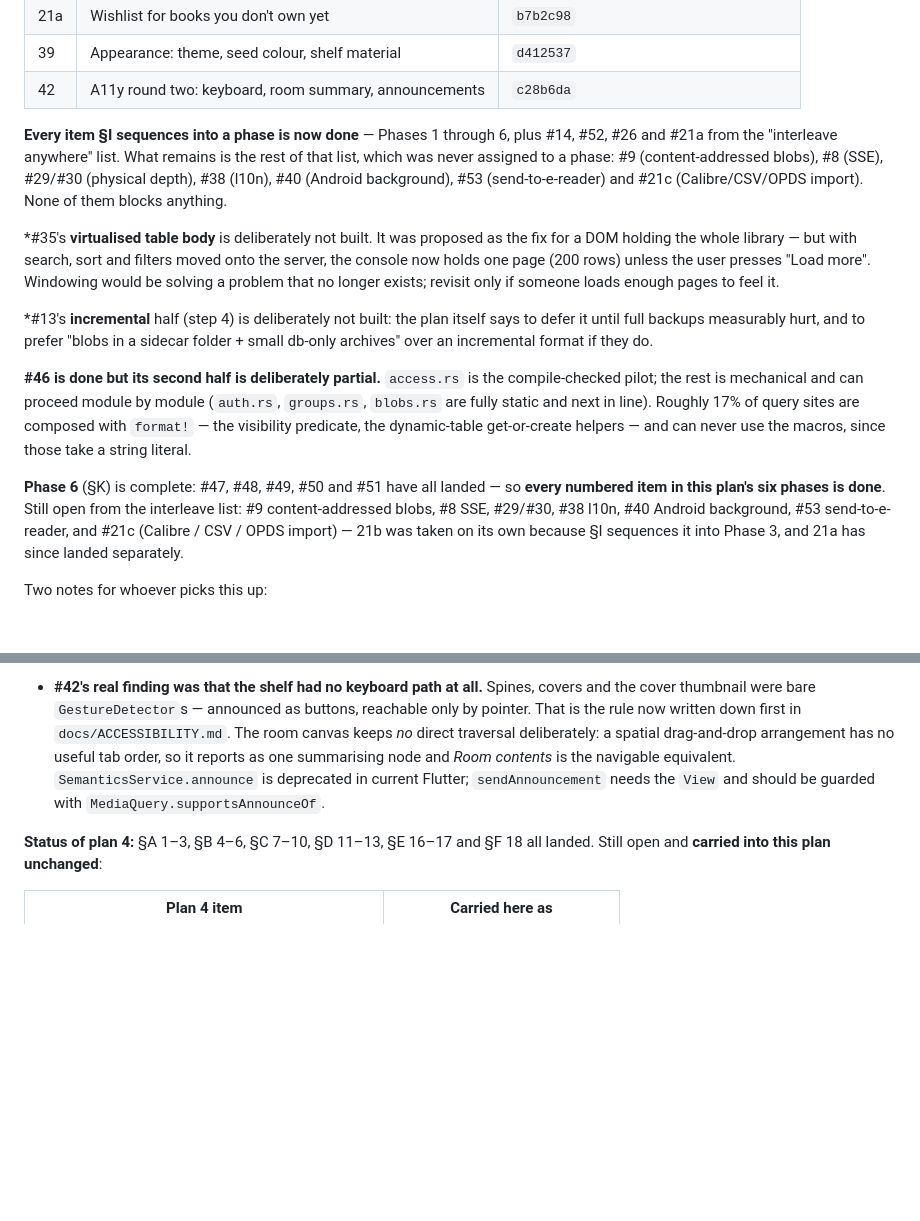
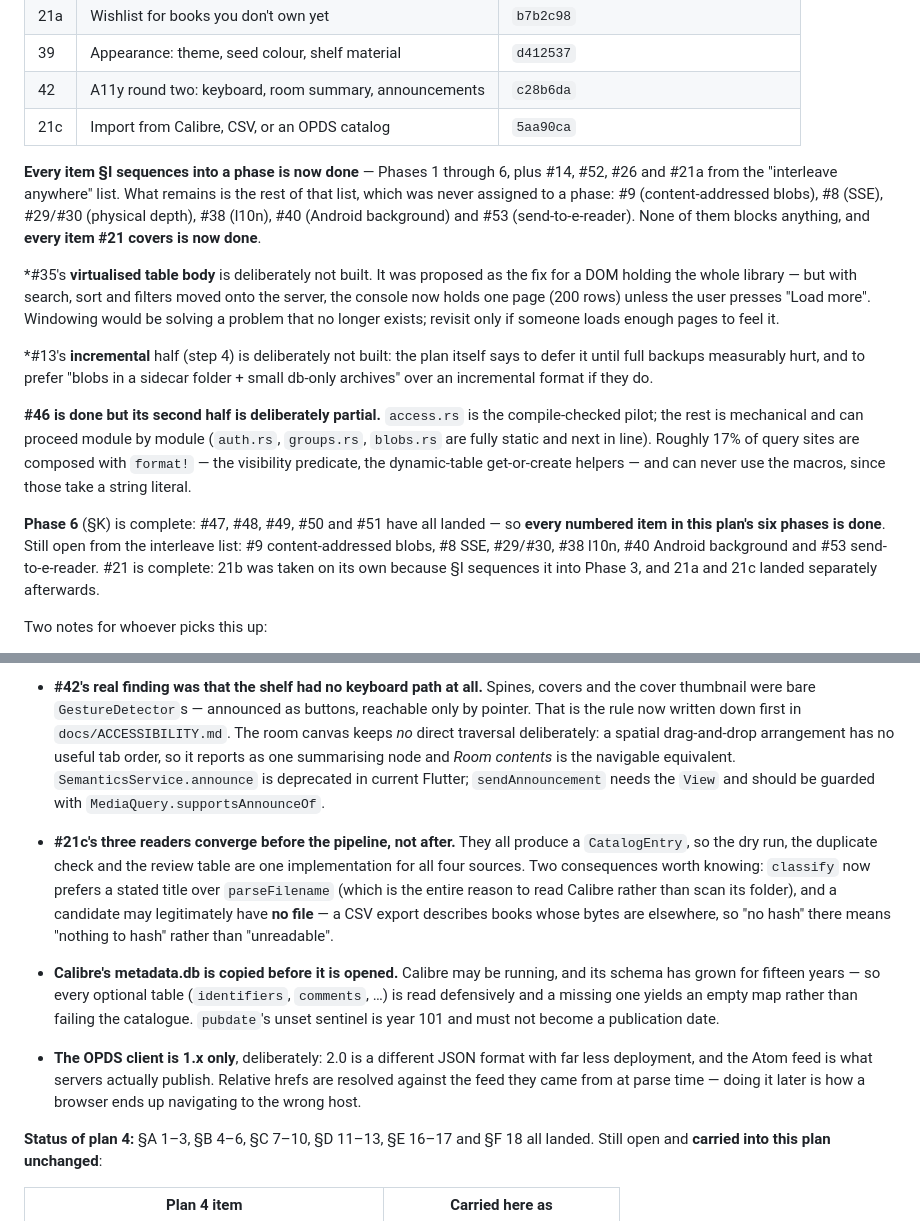
Before and after one commit to AndreiVladescu/Vellum, a Markdown page: docs/IMPROVEMENT_PLAN_5.md, 2 parts joined by grey strips. Drawn GitHub-style; blank space fills up the shorter version.

Commit message:
docs: record #21c

```diff
--- a/docs/IMPROVEMENT_PLAN_5.md
+++ b/docs/IMPROVEMENT_PLAN_5.md
@@ -70,13 +70,14 @@ is answerable from `git log`:
 | 21a | Wishlist for books you don't own yet | `b7b2c98` |
 | 39 | Appearance: theme, seed colour, shelf material | `d412537` |
 | 42 | A11y round two: keyboard, room summary, announcements | `c28b6da` |
+| 21c | Import from Calibre, CSV, or an OPDS catalog | `5aa90ca` |
 
 **Every item §I sequences into a phase is now done** — Phases 1 through 6, plus
 #14, #52, #26 and #21a from the "interleave anywhere" list. What remains is the
 rest of that list, which was never assigned to a phase: #9 (content-addressed
 blobs), #8 (SSE), #29/#30 (physical depth), #38 (l10n), #40 (Android
-background), #53 (send-to-e-reader) and #21c (Calibre/CSV/OPDS import). None of
-them blocks anything.
+background) and #53 (send-to-e-reader). None of them blocks anything, and
+**every item #21 covers is now done**.
 
 *#35's **virtualised table body** is deliberately not built. It was proposed as
 the fix for a DOM holding the whole library — but with search, sort and filters
@@ -98,9 +99,9 @@ take a string literal.
 **Phase 6** (§K) is complete: #47, #48, #49, #50 and #51 have all landed — so
 **every numbered item in this plan's six phases is done**.
 Still open from the interleave list: #9 content-addressed blobs, #8 SSE,
-#29/#30, #38 l10n, #40 Android background, #53 send-to-e-reader, and #21c
-(Calibre / CSV / OPDS import) — 21b was taken on its own because §I sequences it
-into Phase 3, and 21a has since landed separately.
+#29/#30, #38 l10n, #40 Android background and #53 send-to-e-reader. #21 is
+complete: 21b was taken on its own because §I sequences it into Phase 3, and
+21a and 21c landed separately afterwards.
 
 Two notes for whoever picks this up:
 
@@ -192,6 +193,24 @@ Two notes for whoever picks this up:
   `sendAnnouncement` needs the `View` and should be guarded with
   `MediaQuery.supportsAnnounceOf`.
 
+- **#21c's three readers converge before the pipeline, not after.** They all
+  produce a `CatalogEntry`, so the dry run, the duplicate check and the review
+  table are one implementation for all four sources. Two consequences worth
+  knowing: `classify` now prefers a stated title over `parseFilename` (which is
+  the entire reason to read Calibre rather than scan its folder), and a
+  candidate may legitimately have **no file** — a CSV export describes books
+  whose bytes are elsewhere, so "no hash" there means "nothing to hash" rather
+  than "unreadable".
+- **Calibre's metadata.db is copied before it is opened.** Calibre may be
+  running, and its schema has grown for fifteen years — so every optional table
+  (`identifiers`, `comments`, …) is read defensively and a missing one yields
+  an empty map rather than failing the catalogue. `pubdate`'s unset sentinel is
+  year 101 and must not become a publication date.
+- **The OPDS client is 1.x only**, deliberately: 2.0 is a different JSON format
+  with far less deployment, and the Atom feed is what servers actually publish.
+  Relative hrefs are resolved against the feed they came from at parse time —
+  doing it later is how a browser ends up navigating to the wrong host.
+
 **Status of plan 4:** §A 1–3, §B 4–6, §C 7–10, §D 11–13, §E 16–17 and §F 18 all
 landed. Still open and **carried into this plan unchanged**:
 
```
